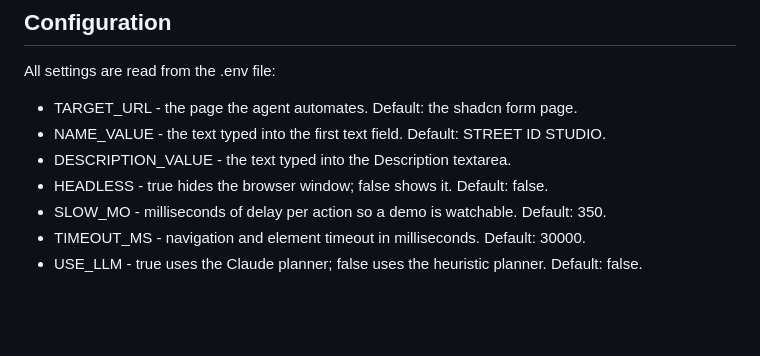
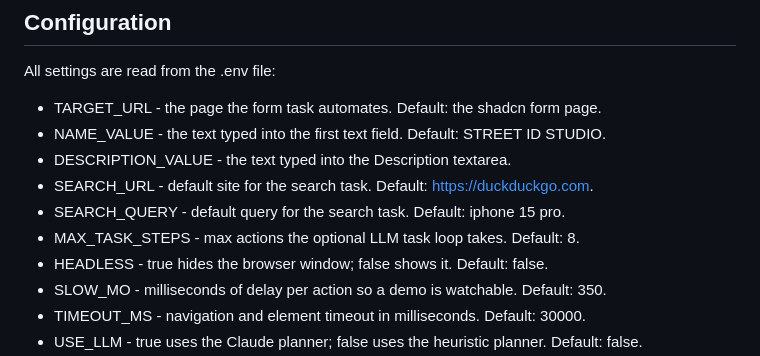
Before and after one commit to dobbydobap/AutomationAgent, a Markdown page: README.md, the part around one of its changes. Drawn GitHub-style; blank space fills up the shorter version.

```diff
--- a/README.md
+++ b/README.md
@@ -152,9 +188,12 @@ Docker Spaces on port 7860 by default, which is the port this app listens on.
 
 All settings are read from the .env file:
 
-- TARGET_URL - the page the agent automates. Default: the shadcn form page.
+- TARGET_URL - the page the form task automates. Default: the shadcn form page.
 - NAME_VALUE - the text typed into the first text field. Default: STREET ID STUDIO.
 - DESCRIPTION_VALUE - the text typed into the Description textarea.
+- SEARCH_URL - default site for the search task. Default: https://duckduckgo.com.
+- SEARCH_QUERY - default query for the search task. Default: iphone 15 pro.
+- MAX_TASK_STEPS - max actions the optional LLM task loop takes. Default: 8.
 - HEADLESS - true hides the browser window; false shows it. Default: false.
 - SLOW_MO - milliseconds of delay per action so a demo is watchable. Default: 350.
 - TIMEOUT_MS - navigation and element timeout in milliseconds. Default: 30000.
```
Also changed, not shown: other parts of README.md (+38 -2 lines), PROJECT_REPORT.md (+31 -11 lines).
